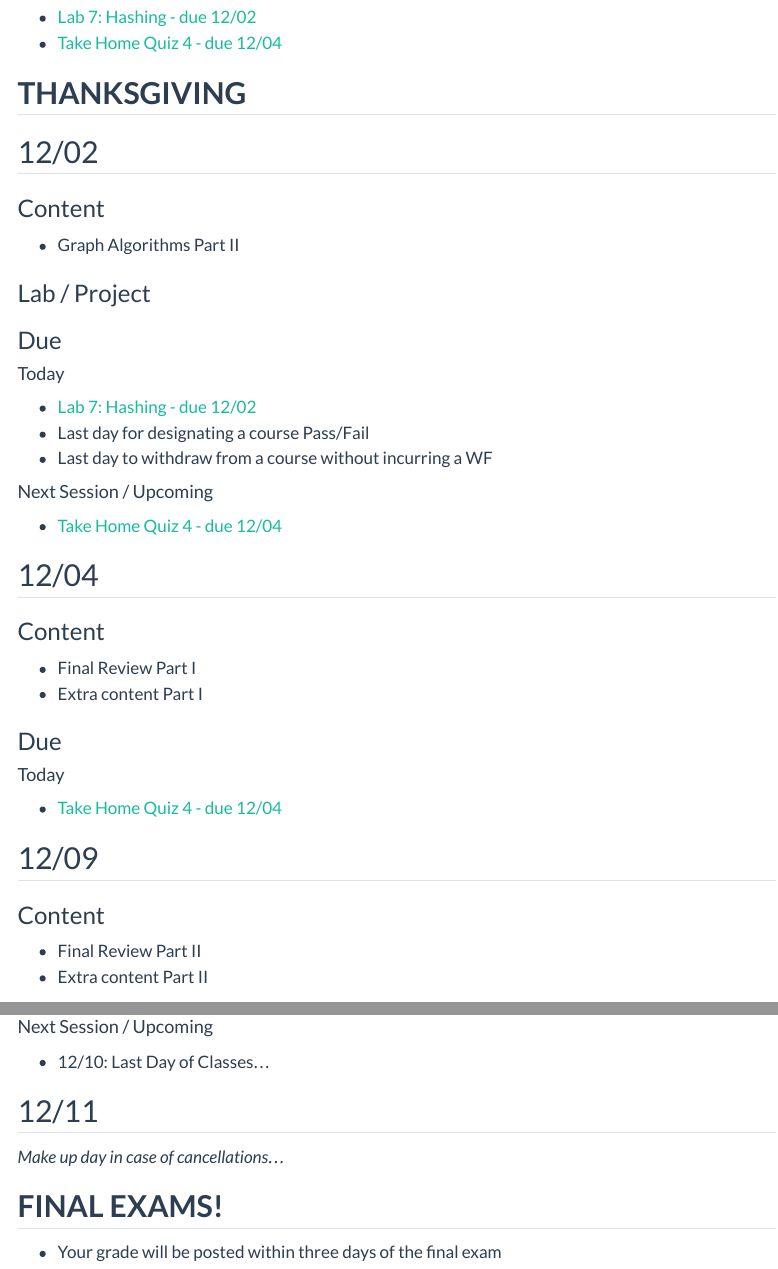
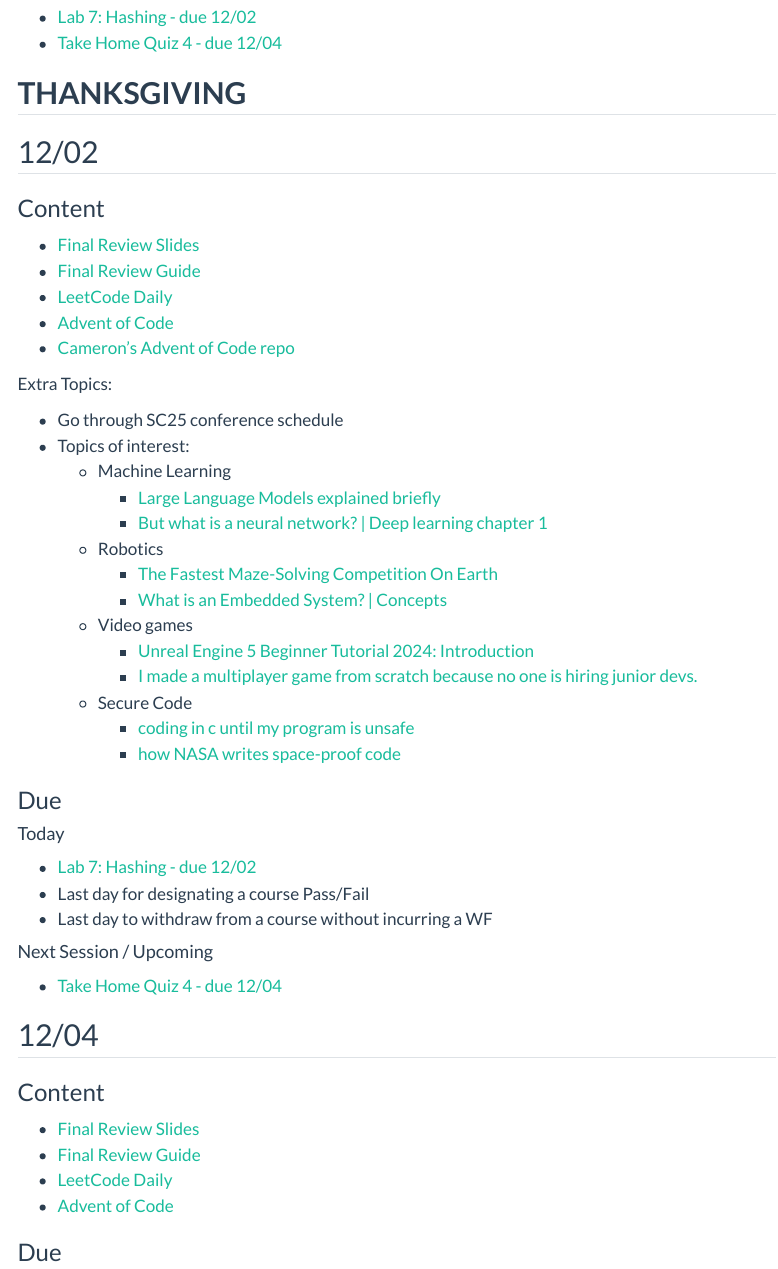
Before and after one commit to cameronrutherford/rrutherford4, a Quarto document (class/cisc2200-fall24/schedule.qmd): the page in a window 1100 px wide, from 13110 px down, and a second part further down, joined at a grey line. Rendered offline with R 4.5, knitr and Pandoc in place of Quarto, with nearby package versions; menus at the side of the page are left out.

Commit message:
Add content for Monday.

```diff
--- a/.github/workflows/publish.yml
+++ b/.github/workflows/publish.yml
@@ -10,7 +10,7 @@
   publish-docs:
     runs-on: ubuntu-latest
     container:
-      image: ghcr.io/cameronrutherford/quarto-ci
+      image: ghcr.io/cameronrutherford/quarto-ci:latest
     permissions:
       contents: write
     steps:
--- a/class/cisc2200-fall24/schedule.qmd
+++ b/class/cisc2200-fall24/schedule.qmd
@@ -596,9 +596,28 @@
 
 ### Content
 
-- Graph Algorithms Part II
+- [Final Review Slides](https://docs.google.com/presentation/d/1P0yLEKqUMNo2anOKfO0-LORTgygih3O8/edit?usp=sharing&ouid=115990634876478916795&rtpof=true&sd=true)
+- [Final Review Guide](https://docs.google.com/document/d/1S4dIF9U_ki8d1PW2VcpuoYaWuUHyY5Kixf_-lVi6ZU4/edit?usp=sharing)
+- [LeetCode Daily](https://leetcode.com/problemset/)
+- [Advent of Code](https://adventofcode.com/)
+- [Cameron's Advent of Code repo](https://github.com/cameronrutherford/2024-Advent-Of-Code)
 
-### Lab / Project
+Extra Topics:
+
+- Go through SC25 conference schedule
+- Topics of interest:
+  - Machine Learning
+    - [Large Language Models explained briefly](https://www.youtube.com/watch?v=LPZh9BOjkQs)
+    - [But what is a neural network? | Deep learning chapter 1](https://youtu.be/aircAruvnKk?si=1keloclaY3VB3KBR)
+  - Robotics
+    - [The Fastest Maze-Solving Competition On Earth](https://youtu.be/ZMQbHMgK2rw?si=mnFPvxZRqRmfPOdh)
+    - [What is an Embedded System? | Concepts](https://www.youtube.com/watch?v=oPn_adlC1Q0)
+  - Video games
+    - [Unreal Engine 5 Beginner Tutorial 2024: Introduction](https://www.youtube.com/watch?v=L9qixi858Ag)
+    - [I made a multiplayer game from scratch because no one is hiring junior devs.](https://www.youtube.com/watch?v=LBbVEqTPlzI)
+  - Secure Code
+    - [coding in c until my program is unsafe](https://www.youtube.com/watch?v=oTEiQx88B2U)
+    - [how NASA writes space-proof code](https://www.youtube.com/watch?v=GWYhtksrmhE)
 
 ### Due
 
@@ -616,8 +635,10 @@
 
 ### Content
 
-- Final Review Part I
-- Extra content Part I
+- [Final Review Slides](https://docs.google.com/presentation/d/1P0yLEKqUMNo2anOKfO0-LORTgygih3O8/edit?usp=sharing&ouid=115990634876478916795&rtpof=true&sd=true)
+- [Final Review Guide](https://docs.google.com/document/d/1S4dIF9U_ki8d1PW2VcpuoYaWuUHyY5Kixf_-lVi6ZU4/edit?usp=sharing)
+- [LeetCode Daily](https://leetcode.com/problemset/)
+- [Advent of Code](ihttps://adventofcode.com/)
 
 ### Due
 
@@ -629,8 +650,10 @@
 
 ### Content
 
-- Final Review Part II
-- Extra content Part II
+- [Final Review Slides](https://docs.google.com/presentation/d/1P0yLEKqUMNo2anOKfO0-LORTgygih3O8/edit?usp=sharing&ouid=115990634876478916795&rtpof=true&sd=true)
+- [Final Review Guide](https://docs.google.com/document/d/1S4dIF9U_ki8d1PW2VcpuoYaWuUHyY5Kixf_-lVi6ZU4/edit?usp=sharing)
+- [LeetCode Daily](https://leetcode.com/problemset/)
+- [Advent of Code](ihttps://adventofcode.com/)
 
 ### Due
 
```
Also changed, not shown: class/cisc2200-fall24/schedule.qmd (1 more changed lines), 1 other file.
